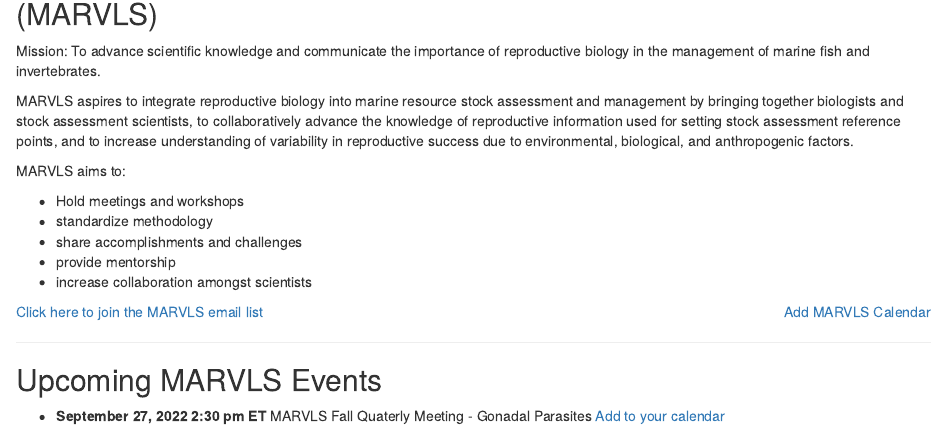
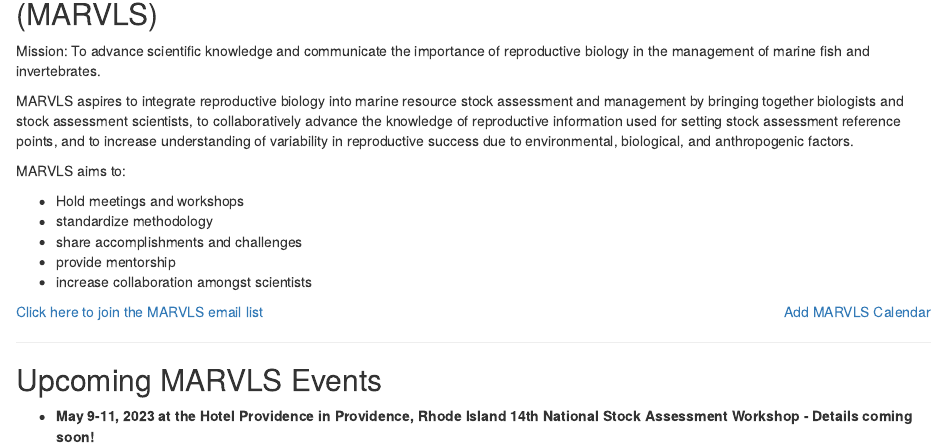
Before and after one commit to MARVLS/MARVLS, an R Markdown document (index.Rmd): the page in a window 1100 px wide, from 170 px down. Rendered offline with R 4.5, knitr and Pandoc, with nearby package versions; drawn as R Markdown's standard HTML page in place of the format the file asks for.

Commit message:
updated upcoming events

```diff
--- a/index.Rmd
+++ b/index.Rmd
@@ -58,7 +58,7 @@ MARVLS aims to:
 ## Upcoming MARVLS Events
 
 
-* **September 27, 2022 2:30 pm ET** MARVLS Fall Quaterly Meeting - Gonadal Parasites [Add to your calendar](https://calendar.google.com/calendar/u/0/r/eventedit/XzZvbzY2Y3BvNjBvamViOWtjcGg2OGI5a2NwaDM2YjlvY2RqMzJiYjE2bGdqZ29oZzZsaWpjYzltYzQgZXZhLnNjaGVtbWVsQG5vYWEuZ292?hl=en&rst=1&es=1&sf=true&response_updated=1)
+* **May 9-11, 2023 at the Hotel Providence in Providence, Rhode Island 14th National Stock Assessment Workshop - Details coming soon!**
 
 </div>
 
```
Also changed, not shown: docs/search.json, 2 other files.
